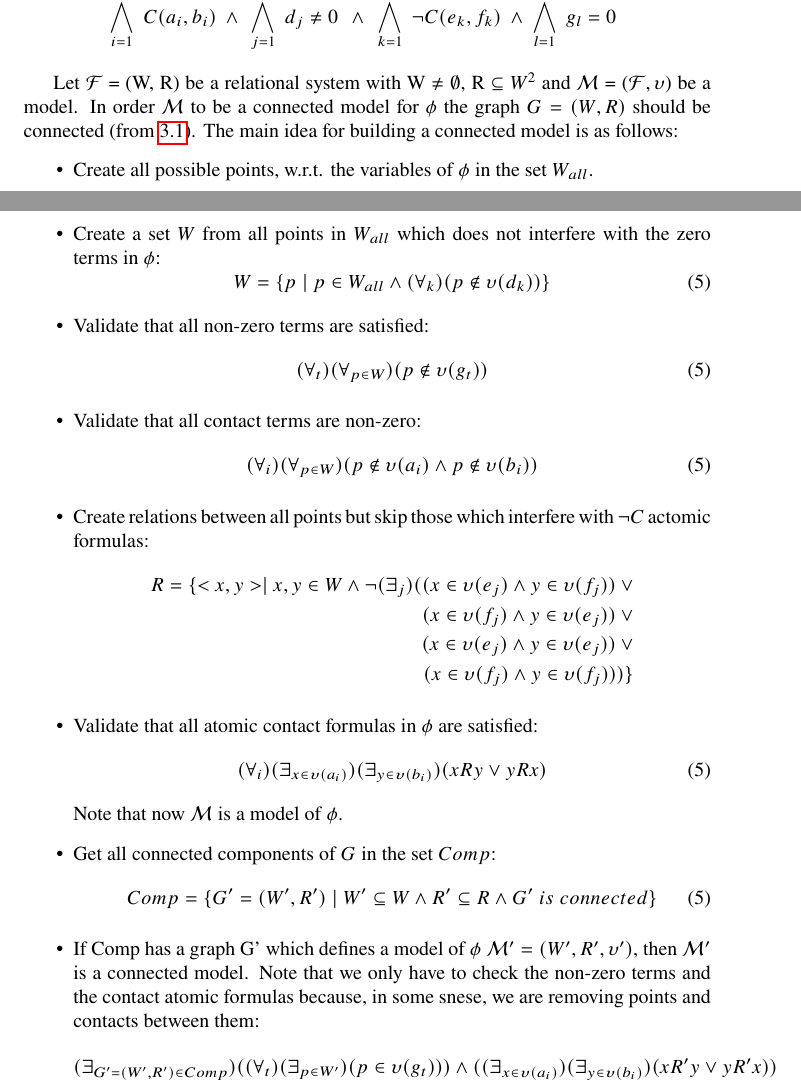
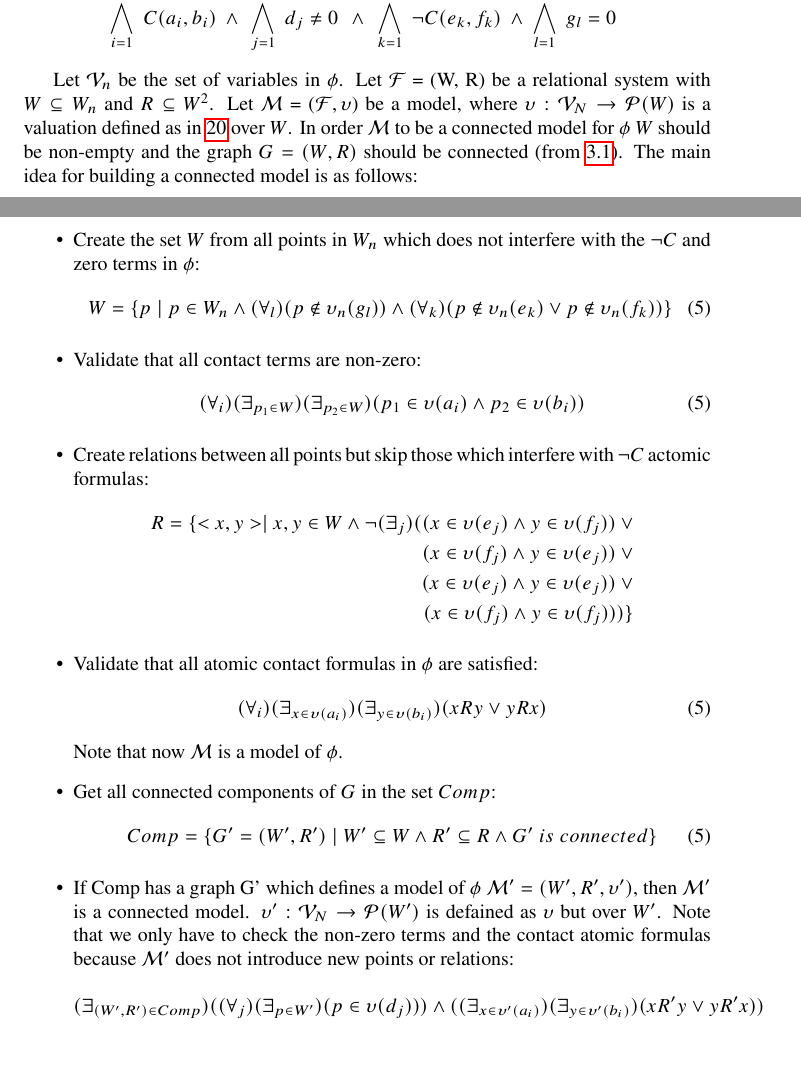
Before and after one commit to Anton94/modal_logic_formula_prover, a LaTeX document (documentation/toni_doc.tex): two parts of pages 14 and 15 of 20, joined at a grey line, cut so that both start at the same text, the shorter picture padded with empty space. Compiled offline with pdfLaTeX.

Commit message:
[documentation] Fix connected model algorithm (theory)

```diff
--- a/documentation/toni_doc.tex
+++ b/documentation/toni_doc.tex
@@ -529,22 +529,15 @@
 		\nonumber\BranchConjunction
 
-		Let $\F$ = (W, R) be a relational system with W $\neq$ $\emptyset$, R $\subseteq$ $W^2$ and $\M$ = ($\F, \upsilon$) be a model. In order $\M$ to be a connected model for $\phi$ the graph $G=(W, R)$ should be connected (from \ref{connectivity-theorem-graph}). The main idea for building a connected model is as follows:
+		Let $\V_n$ be the set of variables in $\phi$. Let $\F$ = (W, R) be a relational system with $W \subseteq W_n$ and $R \subseteq$ $W^2$. Let $\M$ = ($\F, \upsilon$) be a model, where $\upsilon : \V_N \rightarrow \p(W)$ is a valuation defined as in \ref{valuation-modal-points} over $W$. In order $\M$ to be a connected model for $\phi$ $W$ should be non-empty and the graph $G=(W, R)$ should be connected (from \ref{connectivity-theorem-graph}). The main idea for building a connected model is as follows:
 		\begin{itemize}
-			\item Create all possible points, w.r.t. the variables of $\phi$ in the set $W_{all}$.
-
-			\item Create a set $W$ from all points in $W_{all}$ which does not interfere with the zero terms in $\phi$:
+			\item Create the set $W$ from all points in $W_n$ which does not interfere with the $\neg C$ and zero terms in $\phi$:
 			\begin{equation}
-				W = \{ p \mid p \in W_{all} \land (\forall_k)(p \notin \upsilon(d_k)) \}
-			\end{equation}
-
-			\item Validate that all non-zero terms are satisfied:
-			\begin{equation}
-				(\forall_t)(\forall_{p \in W})(p \notin \upsilon(g_t))
+				W = \{ p \mid p \in W_n \land (\forall_l)(p \notin \upsilon_n(g_l)) \land (\forall_k)(p \notin \upsilon_n(e_k) \lor p \notin \upsilon_n(f_k))\}
 			\end{equation}
 
 			\item Validate that all contact terms are non-zero:
 			\begin{equation}
-				(\forall_i)(\forall_{p \in W})(p \notin \upsilon(a_i) \land p \notin \upsilon(b_i))
+				(\forall_i)(\exists_{p_1 \in W})(\exists_{p_2 \in W})(p_1 \in \upsilon(a_i) \land p_2 \in \upsilon(b_i))
 			\end{equation}
 
 			\item Create relations between all points but skip those which interfere with $\neg C$ actomic formulas:
@@ -566,10 +559,10 @@
 				Comp = \{G'=(W', R') \mid W' \subseteq W \land R' \subseteq R \land G'\;is\;connected \}
 			\end{equation}
 
-			\item If Comp has a graph G' which defines a model of $\phi$ $\M' = (W', R', \upsilon')$, then $\M'$ is a connected model. Note that we only have to check the non-zero terms and the contact atomic formulas because, in some snese, we are removing points and contacts between them:
+			\item If Comp has a graph G' which defines a model of $\phi$ $\M' = (W', R', \upsilon')$, then $\M'$ is a connected model. $\upsilon' : \V_N \rightarrow \p(W')$ is defained as $\upsilon$ but over $W'$. Note that we only have to check the non-zero terms and the contact atomic formulas because $\M'$ does not introduce new points or relations:
 			\begin{equation}
 			\begin{split}
-				(\exists_{G'=(W', R') \in Comp})((\forall_t)(\exists_{p \in W'})(p \in \upsilon(g_t))) \land ((\exists_{x \in \upsilon(a_i)})(\exists_{y \in \upsilon(b_i)})(xR'y \lor yR'x))
+				(\exists_{(W', R') \in Comp})((\forall_j)(\exists_{p \in W'})(p \in \upsilon(d_j))) \land ((\exists_{x \in \upsilon'(a_i)})(\exists_{y \in \upsilon'(b_i)})(xR'y \lor yR'x))
 			\end{split}
 			\end{equation}
 		\end{itemize}
```
Also changed, not shown: documentation/toni_doc.pdf, documentation/toni_doc.tex (4 more changed lines), 1 other file.
